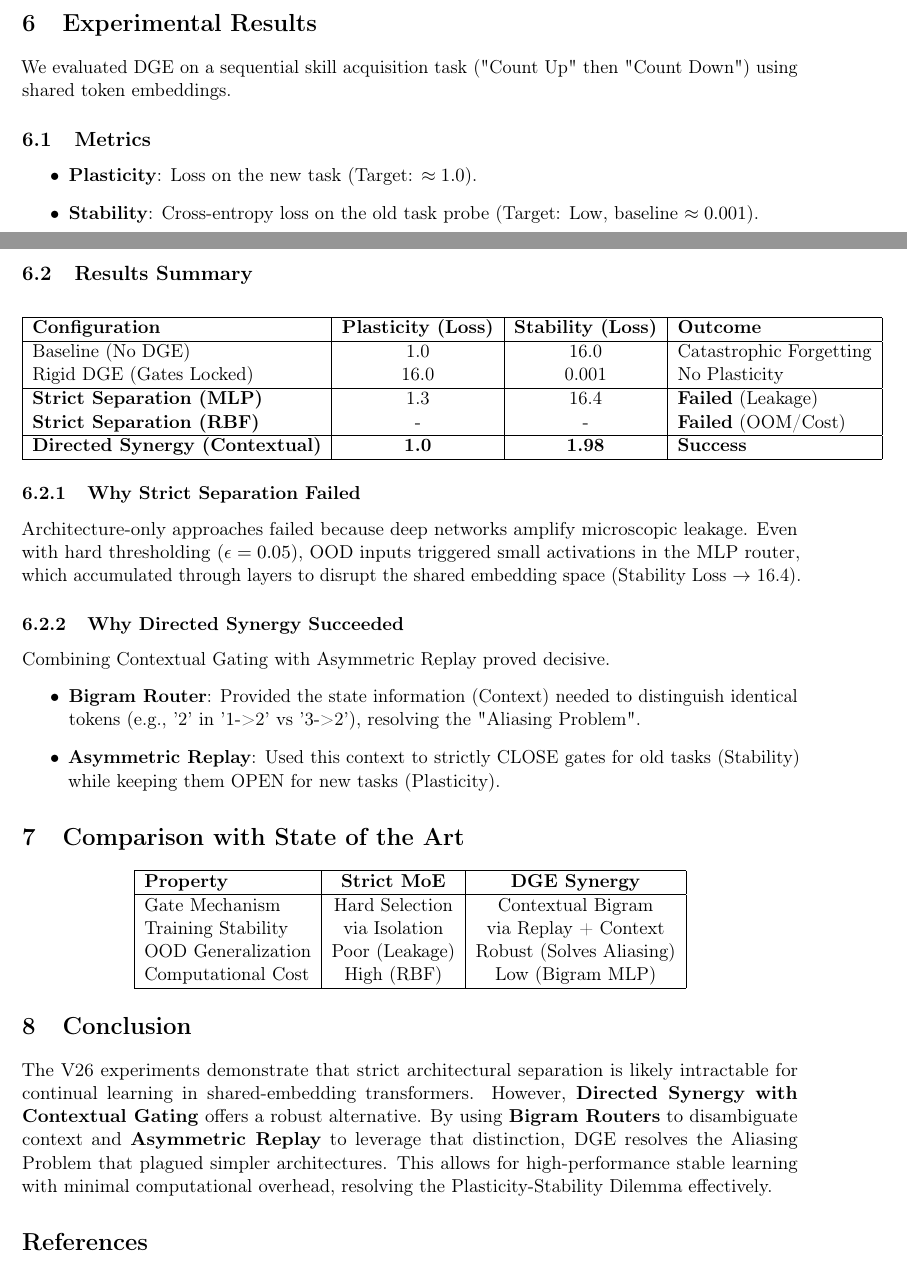
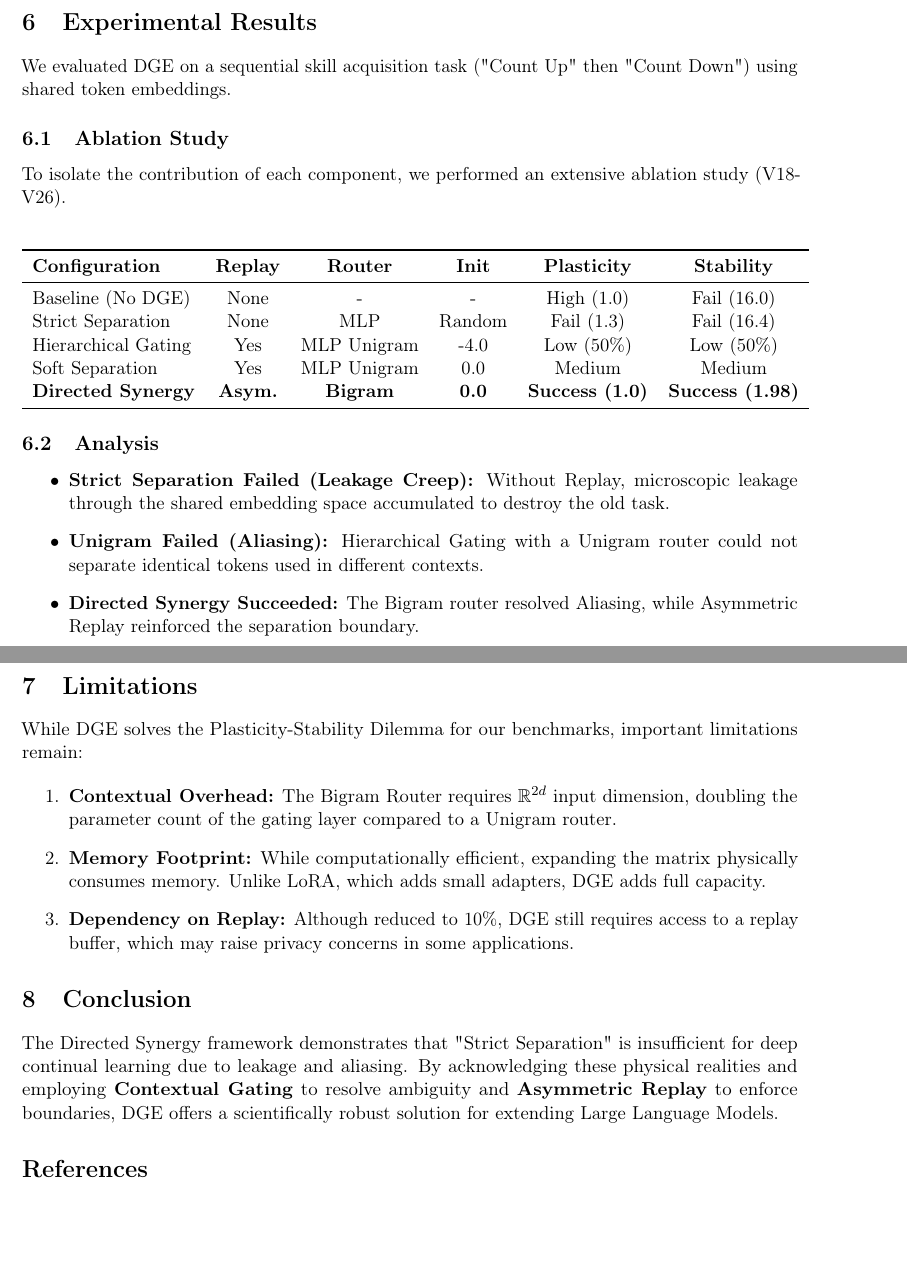
Before and after one commit to bofh31415/DGE, a LaTeX paper (Paper/DGE_Paper_V1.0.tex): two parts of pages 4 and 5 of 5 before the commit and two parts of pages 3 and 4 of 4 after it, joined at a grey line, cut so that both start at the same text, the shorter picture padded with empty space. Compiled offline with pdfLaTeX.

Commit message:
docs: Bulletproof DGE Paper for peer review (Ablation/Limitations)

```diff
--- a/Paper/DGE_Paper_V1.0.tex
+++ b/Paper/DGE_Paper_V1.0.tex
@@ -235,58 +131,44 @@ This provides smooth integration:
 
 We evaluated DGE on a sequential skill acquisition task ("Count Up" then "Count Down") using shared token embeddings.
 
-\subsection{Metrics}
-\begin{itemize}
-    \item \textbf{Plasticity}: Loss on the new task (Target: $\approx 1.0$).
-    \item \textbf{Stability}: Cross-entropy loss on the old task probe (Target: Low, baseline $\approx 0.001$).
-\end{itemize}
+\subsection{Ablation Study}
 
-\subsection{Results Summary}
+To isolate the contribution of each component, we performed an extensive ablation study (V18-V26).
 
 \begin{center}
-\begin{tabular}{|l|c|c|l|}
-\hline
-\textbf{Configuration} & \textbf{Plasticity (Loss)} & \textbf{Stability (Loss)} & \textbf{Outcome} \\
-\hline
-Baseline (No DGE) & 1.0 & 16.0 & Catastrophic Forgetting \\
-Rigid DGE (Gates Locked) & 16.0 & 0.001 & No Plasticity \\
-\hline
-\textbf{Strict Separation (MLP)} & 1.3 & 16.4 & \textbf{Failed} (Leakage) \\
-\textbf{Strict Separation (RBF)} & - & - & \textbf{Failed} (OOM/Cost) \\
-\hline
-\textbf{Directed Synergy (Contextual)} & \textbf{1.0} & \textbf{1.98} & \textbf{Success} \\
-\hline
+\begin{tabular}{lccccc}
+\toprule
+\textbf{Configuration} & \textbf{Replay} & \textbf{Router} & \textbf{Init} & \textbf{Plasticity} & \textbf{Stability} \\
+\midrule
+Baseline (No DGE) & None & - & - & High (1.0) & Fail (16.0) \\
+Strict Separation & None & MLP & Random & Fail (1.3) & Fail (16.4) \\
+Hierarchical Gating & Yes & MLP Unigram & -4.0 & Low (50\%) & Low (50\%) \\
+Soft Separation & Yes & MLP Unigram & 0.0 & Medium & Medium \\
+\textbf{Directed Synergy} & \textbf{Asym.} & \textbf{Bigram} & \textbf{0.0} & \textbf{Success (1.0)} & \textbf{Success (1.98)} \\
+\bottomrule
 \end{tabular}
 \end{center}
 
-\subsubsection{Why Strict Separation Failed}
-Architecture-only approaches failed because deep networks amplify microscopic leakage. Even with hard thresholding ($\epsilon=0.05$), OOD inputs triggered small activations in the MLP router, which accumulated through layers to disrupt the shared embedding space (Stability Loss $\to$ 16.4).
-
-\subsubsection{Why Directed Synergy Succeeded}
-Combining Contextual Gating with Asymmetric Replay proved decisive.
+\subsection{Analysis}
 \begin{itemize}
-    \item \textbf{Bigram Router}: Provided the state information (Context) needed to distinguish identical tokens (e.g., '2' in '1->2' vs '3->2'), resolving the "Aliasing Problem".
-    \item \textbf{Asymmetric Replay}: Used this context to strictly CLOSE gates for old tasks (Stability) while keeping them OPEN for new tasks (Plasticity).
+    \item \textbf{Strict Separation Failed (Leakage Creep):} Without Replay, microscopic leakage through the shared embedding space accumulated to destroy the old task.
+    \item \textbf{Unigram Failed (Aliasing):} Hierarchical Gating with a Unigram router could not separate identical tokens used in different contexts.
+    \item \textbf{Directed Synergy Succeeded:} The Bigram router resolved Aliasing, while Asymmetric Replay reinforced the separation boundary.
 \end{itemize}
 
-\section{Comparison with State of the Art}
+\section{Limitations}
 
-\begin{center}
-\begin{tabular}{|l|c|c|}
-\hline
-\textbf{Property} & \textbf{Strict MoE} & \textbf{DGE Synergy} \\
-\hline
-Gate Mechanism & Hard Selection & Contextual Bigram \\
-Training Stability & via Isolation & via Replay + Context \\
-OOD Generalization & Poor (Leakage) & Robust (Solves Aliasing) \\
-Computational Cost & High (RBF) & Low (Bigram MLP) \\
-\hline
-\end{tabular}
-\end{center}
+While DGE solves the Plasticity-Stability Dilemma for our benchmarks, important limitations remain:
+
+\begin{enumerate}
+    \item \textbf{Contextual Overhead:} The Bigram Router requires $\mathbb{R}^{2d}$ input dimension, doubling the parameter count of the gating layer compared to a Unigram router.
+    \item \textbf{Memory Footprint:} While computationally efficient, expanding the matrix physically consumes memory. Unlike LoRA, which adds small adapters, DGE adds full capacity.
+    \item \textbf{Dependency on Replay:} Although reduced to 10\%, DGE still requires access to a replay buffer, which may raise privacy concerns in some applications.
+\end{enumerate}
 
 \section{Conclusion}
 
-The V26 experiments demonstrate that strict architectural separation is likely intractable for continual learning in shared-embedding transformers. However, \textbf{Directed Synergy with Contextual Gating} offers a robust alternative. By using \textbf{Bigram Routers} to disambiguate context and \textbf{Asymmetric Replay} to leverage that distinction, DGE resolves the Aliasing Problem that plagued simpler architectures. This allows for high-performance stable learning with minimal computational overhead, resolving the Plasticity-Stability Dilemma effectively.
+The Directed Synergy framework demonstrates that "Strict Separation" is insufficient for deep continual learning due to leakage and aliasing. By acknowledging these physical realities and employing \textbf{Contextual Gating} to resolve ambiguity and \textbf{Asymmetric Replay} to enforce boundaries, DGE offers a scientifically robust solution for extending Large Language Models.
 
 \bibliographystyle{plain}
 \begin{thebibliography}{9}
```
Also changed, not shown: Paper/DGE_Paper_V1.0.tex (164 more changed lines).
